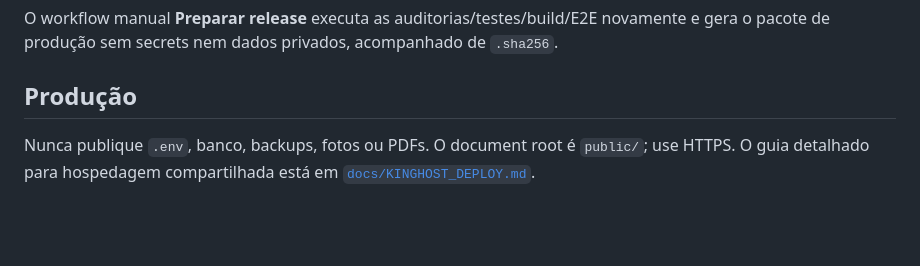
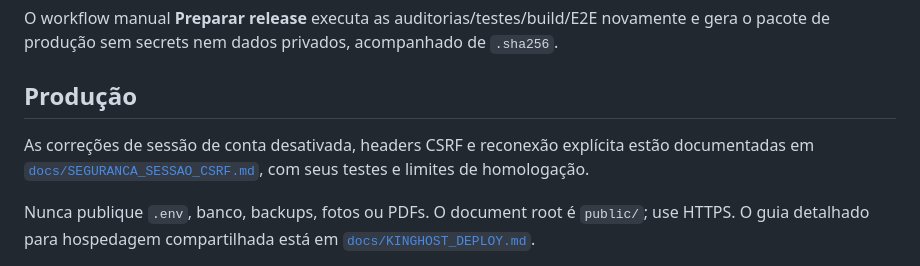
Before and after one commit to dsnakeall-crypto/arlinformatica, a Markdown page: README.md, the part around the change. Drawn GitHub-style; blank space fills up the shorter version.

Commit message:
docs: registrar validacao completa de sessao e CSRF

```diff
--- a/README.md
+++ b/README.md
@@ -77,6 +77,8 @@ O workflow manual **Preparar release** executa as auditorias/testes/build/E2E no
 
 ## Produção
 
+As correções de sessão de conta desativada, headers CSRF e reconexão explícita estão documentadas em [`docs/SEGURANCA_SESSAO_CSRF.md`](docs/SEGURANCA_SESSAO_CSRF.md), com seus testes e limites de homologação.
+
 Nunca publique `.env`, banco, backups, fotos ou PDFs. O document root é `public/`; use HTTPS. O guia detalhado para hospedagem compartilhada está em [`docs/KINGHOST_DEPLOY.md`](docs/KINGHOST_DEPLOY.md).
 
 Antes de aceitar a publicação real, configure a logomarca oficial em Configurações, gere/confera um PDF A4, configure cron/heartbeat, VAPID quando aplicável e realize o smoke test descrito no checklist.
```
Also changed, not shown: CHECKLIST_FINAL.md (+17 -0 lines), docs/SEGURANCA_SESSAO_CSRF.md (added, +39 -0 lines).
